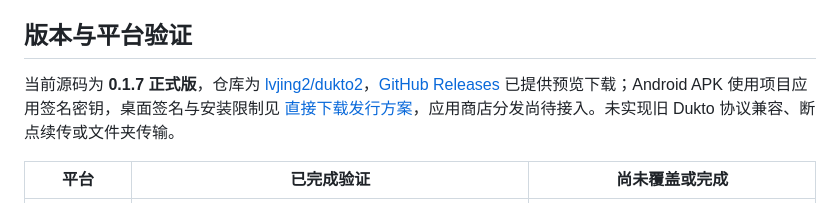
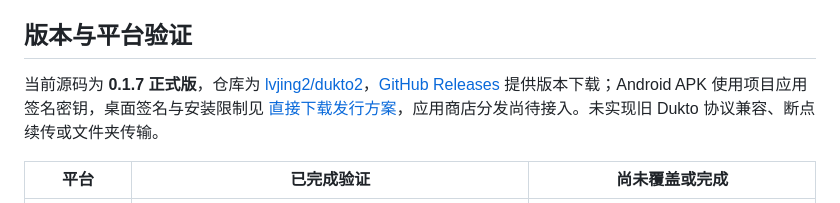
Before and after one commit to lvjing2/dukto2, a Markdown page: README.zh-CN.md, the part around the change. Drawn GitHub-style.

```diff
--- a/README.zh-CN.md
+++ b/README.zh-CN.md
@@ -17,7 +17,7 @@ Dukto2 是一款跨平台局域网文件与文本传输工具，让电脑、手
 
 ## 版本与平台验证
 
-当前源码为 **0.1.7 正式版**，仓库为 [lvjing2/dukto2](https://github.com/lvjing2/dukto2)，[GitHub Releases](https://github.com/lvjing2/dukto2/releases) 已提供预览下载；Android APK 使用项目应用签名密钥，桌面签名与安装限制见 [直接下载发行方案](docs/direct-downloads.md)，应用商店分发尚待接入。未实现旧 Dukto 协议兼容、断点续传或文件夹传输。
+当前源码为 **0.1.7 正式版**，仓库为 [lvjing2/dukto2](https://github.com/lvjing2/dukto2)，[GitHub Releases](https://github.com/lvjing2/dukto2/releases) 提供版本下载；Android APK 使用项目应用签名密钥，桌面签名与安装限制见 [直接下载发行方案](docs/direct-downloads.md)，应用商店分发尚待接入。未实现旧 Dukto 协议兼容、断点续传或文件夹传输。
 
 | 平台 | 已完成验证 | 尚未覆盖或完成 |
 | --- | --- | --- |
```
Also changed, not shown: README.md (+1 -1 lines).
